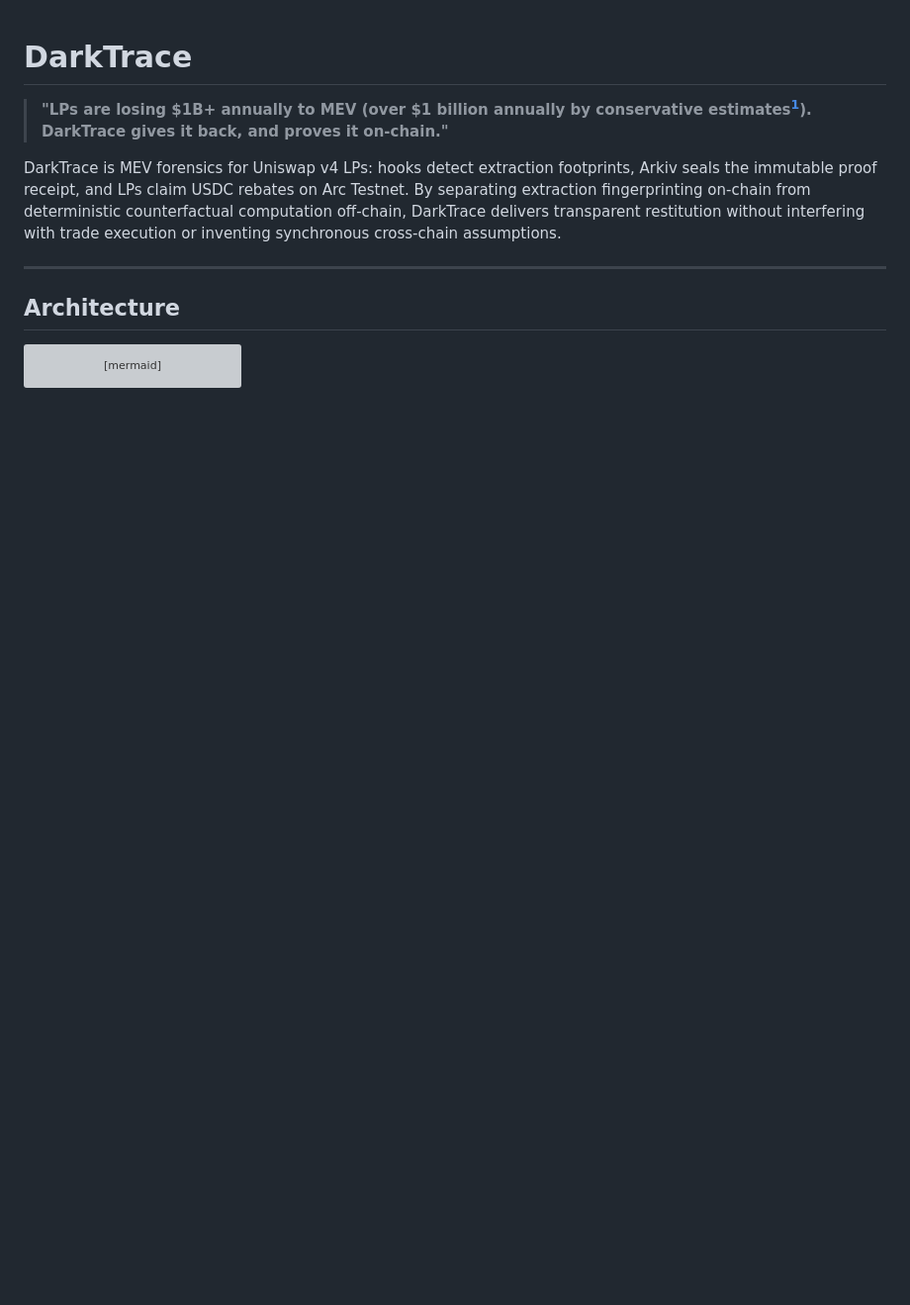
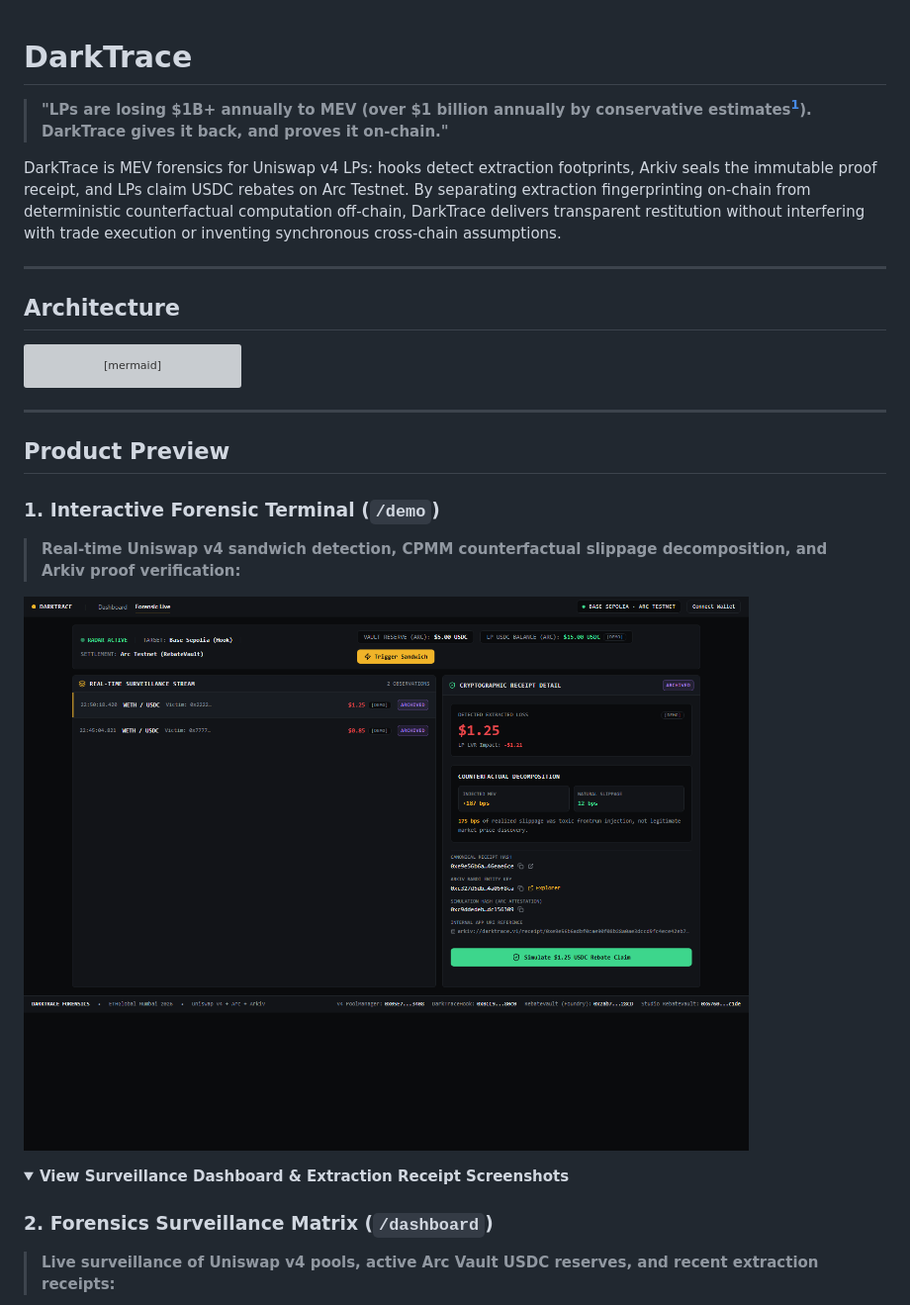
Before and after one commit to abishekss2007/darktrace, a Markdown page: README.md, the part around one of its changes. Shown at 99% size. Rendered like a GitHub page; pictures changed too: docs/screenshots/demo-terminal.png (added); folded sections open; blank space fills up the shorter version; grey boxes are pictures that could not be loaded.

Commit message:
docs(readme): add visual product preview screenshots and update ignore policies

````diff
--- a/README.md
+++ b/README.md
@@ -44,3 +44,19 @@ flowchart LR
         Vault -->|USDC Restitution Reserve| LP
     end
 ```
+
+---
+
+## Product Preview
+
+### 1. Interactive Forensic Terminal (`/demo`)
+> **Real-time Uniswap v4 sandwich detection, CPMM counterfactual slippage decomposition, and Arkiv proof verification:**
+
+[![DarkTrace Interactive Forensic Terminal](docs/screenshots/demo-terminal.png)](https://darktrace-lovat.vercel.app/demo)
+
+<details>
+<summary><b>View Surveillance Dashboard & Extraction Receipt Screenshots</b></summary>
+
+### 2. Forensics Surveillance Matrix (`/dashboard`)
+> **Live surveillance of Uniswap v4 pools, active Arc Vault USDC reserves, and recent extraction receipts:**
+
````
Also changed, not shown: other parts of README.md (+8 -0 lines), docs/screenshots/README.md (+23 -19 lines), docs/screenshots/dashboard.png (added), docs/screenshots/receipt.png (added), 3 other files.
